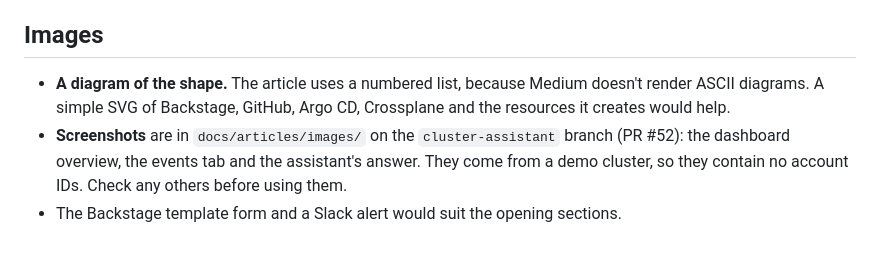
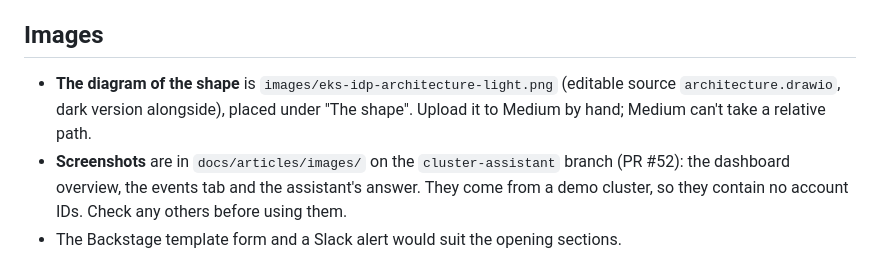
Before and after one commit to kushan94/eks-internal-developer-platform, a Markdown page: docs/articles/publishing-checklist.md, the part around the change. Drawn GitHub-style.

```diff
--- a/docs/articles/publishing-checklist.md
+++ b/docs/articles/publishing-checklist.md
@@ -11,7 +11,7 @@ The article is `building-an-idp-on-eks.md`. Work through this before posting.
 - **The assistant is deferred (2026-11-19) and has not been run against the real model.** The last section says so, and should say it is a feature kept for later, with why (see ADR 0026, "Enabling it later"). Bedrock isn't usable from this account yet. If you run `scripts/diagnose-eval.sh --compare` with a key before publishing, add the result (diagnosed N of 7 without and with runbooks, and the cost). That is the most interesting number the article could have.
 
 ## Images
-- **A diagram of the shape.** The article uses a numbered list, because Medium doesn't render ASCII diagrams. A simple SVG of Backstage, GitHub, Argo CD, Crossplane and the resources it creates would help.
+- **The diagram of the shape** is `images/eks-idp-architecture-light.png` (editable source `architecture.drawio`, dark version alongside), placed under "The shape". Upload it to Medium by hand; Medium can't take a relative path.
 - **Screenshots** are in `docs/articles/images/` on the `cluster-assistant` branch (PR #52): the dashboard overview, the events tab and the assistant's answer. They come from a demo cluster, so they contain no account IDs. Check any others before using them.
 - The Backstage template form and a Slack alert would suit the opening sections.
 
```
Also changed, not shown: docs/articles/building-an-idp-on-eks.md (+2 -0 lines), docs/articles/images/eks-idp-architecture-dark.png (added), docs/articles/images/eks-idp-architecture-light.png (added), 1 other file.
